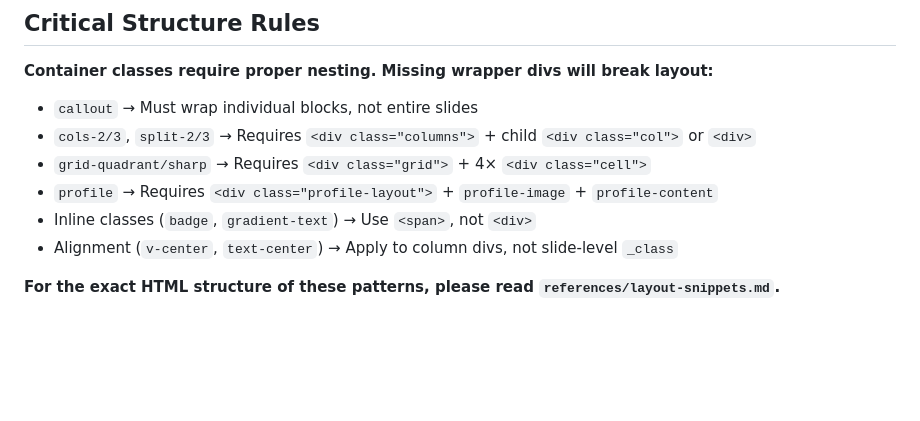
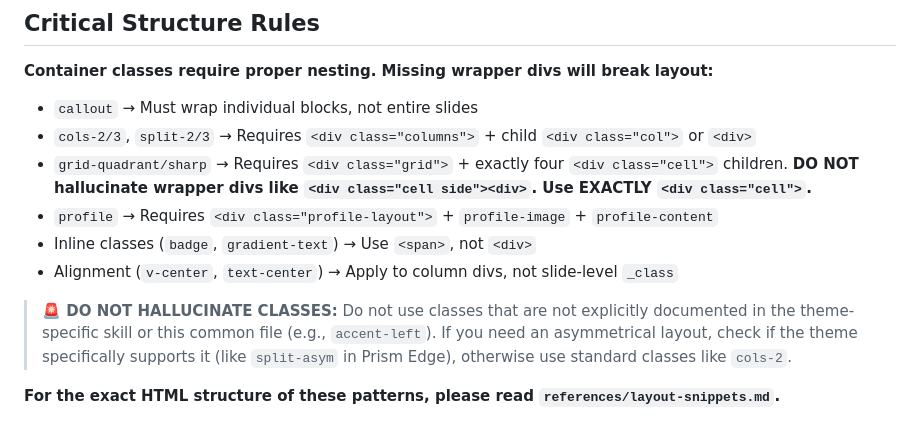
Before and after one commit to FunUd/ai-centric-marp-themes, a Markdown page: skills/theme-expert-common/SKILL.md, the part around the change. Rendered like a GitHub page; blank space fills up the shorter version.

Commit message:
add critical anti-patterns and class usage warnings

```diff
--- a/skills/theme-expert-common/SKILL.md
+++ b/skills/theme-expert-common/SKILL.md
@@ -14,10 +14,13 @@ Load it only when you need the generic class syntax or when a theme skill explic
 
 - `callout` → Must wrap individual blocks, not entire slides
 - `cols-2/3`, `split-2/3` → Requires `<div class="columns">` + child `<div class="col">` or `<div>`
-- `grid-quadrant/sharp` → Requires `<div class="grid">` + 4× `<div class="cell">`
+- `grid-quadrant/sharp` → Requires `<div class="grid">` + exactly four `<div class="cell">` children. **DO NOT hallucinate wrapper divs like `<div class="cell side"><div>`. Use EXACTLY `<div class="cell">`.**
 - `profile` → Requires `<div class="profile-layout">` + `profile-image` + `profile-content`
 - Inline classes (`badge`, `gradient-text`) → Use `<span>`, not `<div>`
 - Alignment (`v-center`, `text-center`) → Apply to column divs, not slide-level `_class`
+
+> **🚨 DO NOT HALLUCINATE CLASSES:**
+> Do not use classes that are not explicitly documented in the theme-specific skill or this common file (e.g., `accent-left`). If you need an asymmetrical layout, check if the theme specifically supports it (like `split-asym` in Prism Edge), otherwise use standard classes like `cols-2`.
 
 **For the exact HTML structure of these patterns, please read `references/layout-snippets.md`.**
 
```
Also changed, not shown: 1 other file.
